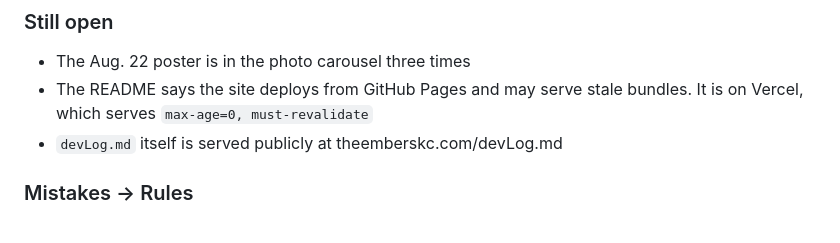
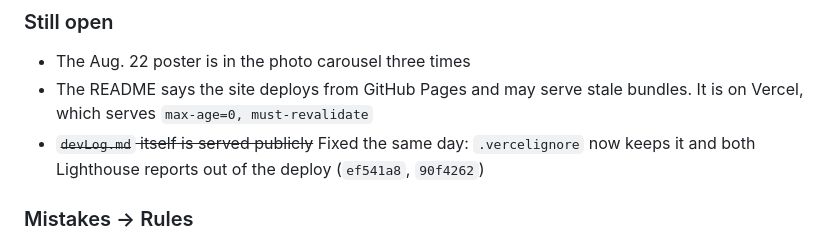
Before and after one commit to mbdxkc/theEmbers, a Markdown page: devLog.md, the part around the change. Rendered like a GitHub page.

Commit message:
devLog: internal files out of the Vercel deploy
Co-Authored-By: Claude Opus 5.5 (1M context) <noreply@anthropic.com>

```diff
--- a/devLog.md
+++ b/devLog.md
@@ -276,7 +276,7 @@ The splash promo still announced Saturday, Aug. 22 at Sunset Grill. It now reads
 
 - The Aug. 22 poster is in the photo carousel three times
 - The README says the site deploys from GitHub Pages and may serve stale bundles. It is on Vercel, which serves `max-age=0, must-revalidate`
-- `devLog.md` itself is served publicly at theemberskc.com/devLog.md
+- ~~`devLog.md` itself is served publicly~~ Fixed the same day: `.vercelignore` now keeps it and both Lighthouse reports out of the deploy (`ef541a8`, `90f4262`)
 
 ### Mistakes → Rules
 
```
